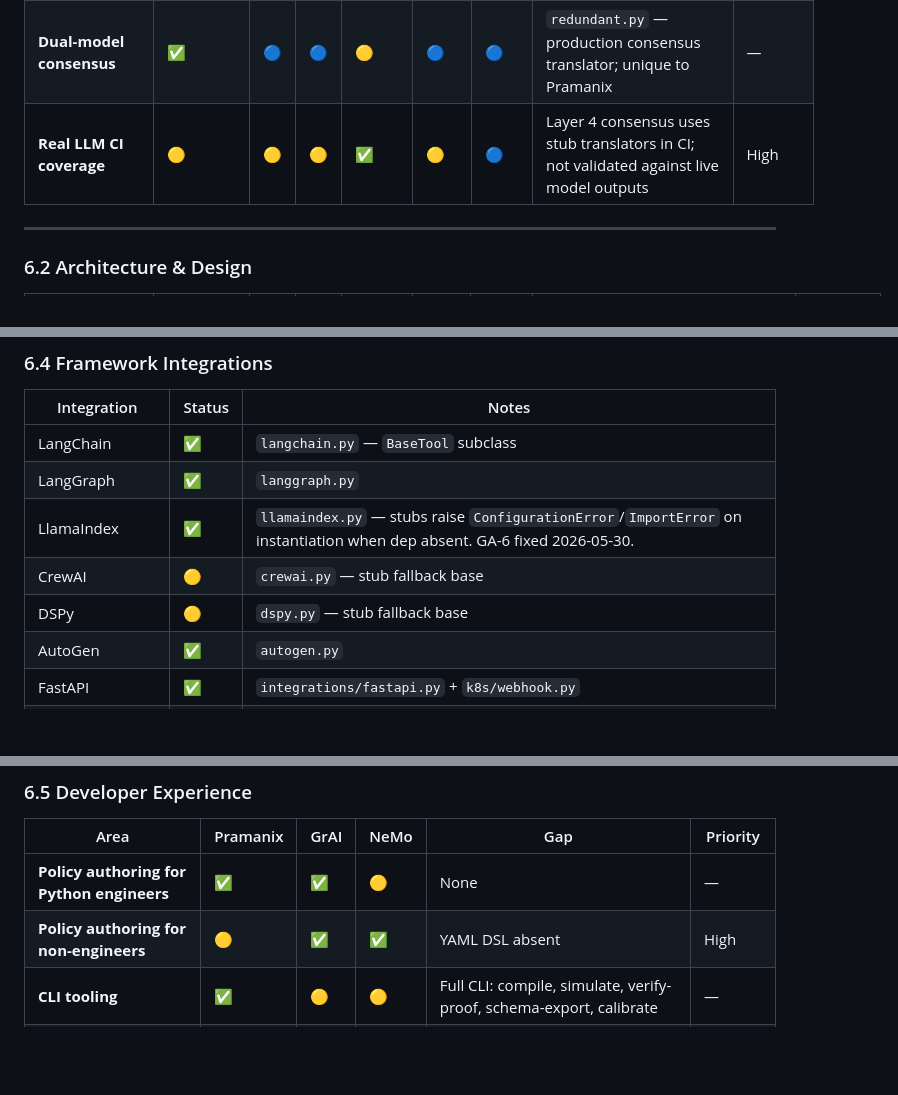
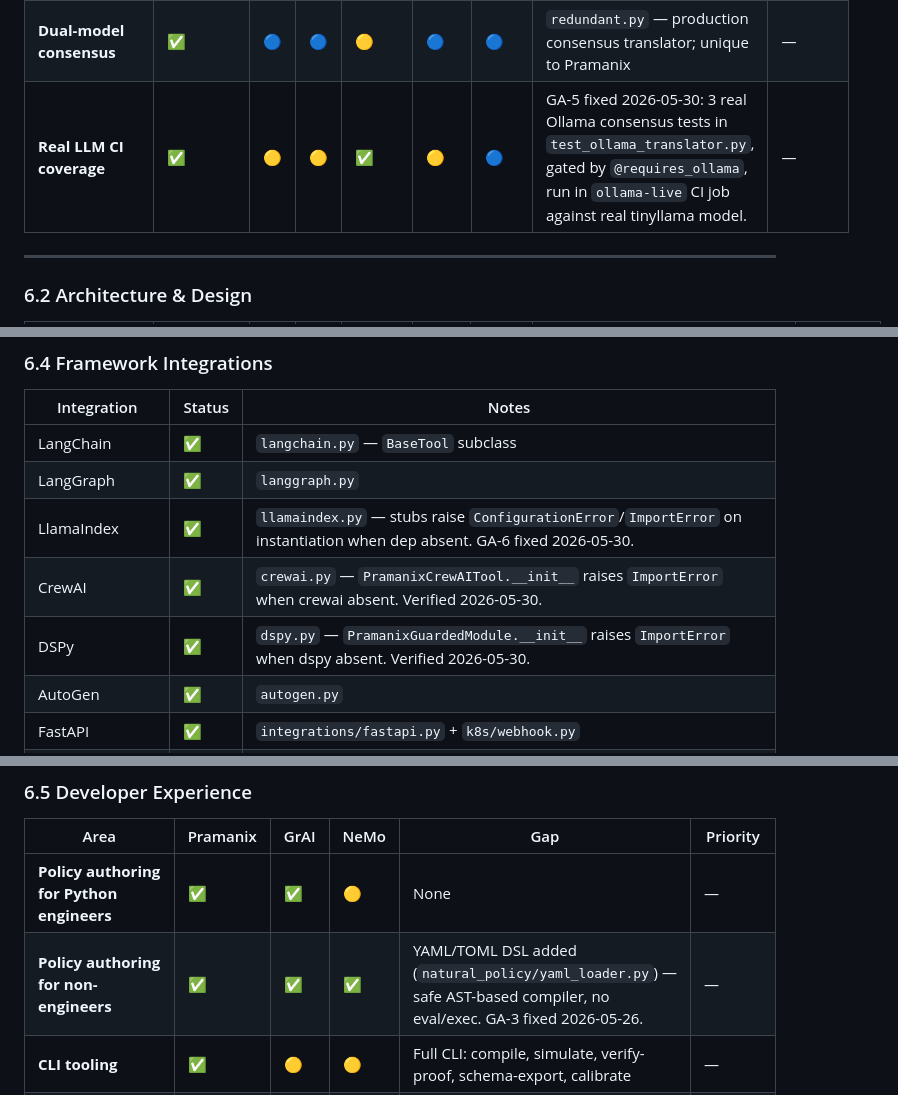
Before and after one commit to viraj1011JAIN/Pramanix, a Markdown page: flaws.md, 3 parts joined by grey strips. Drawn GitHub-style; blank space fills up the shorter version.

Commit message:
docs(audit): fix stale status entries in flaws.md sections 4.5, 6.1, 6.4, 6.5
- Section 4.5: all integration stubs now correctly listed as hardened (k8s, crewai,
  dspy, grpc, mistral all raise ImportError/ConfigurationError at instantiation)
- Section 6.1: Real LLM CI coverage row updated to reflect GA-5 fix (Ollama consensus)
- Section 6.4: CrewAI and DSPy status updated from yellow to green checkmark
- Section 6.5: YAML DSL non-engineers row updated to reflect GA-3 fix

Co-Authored-By: Claude Sonnet 4.6 <noreply@anthropic.com>

```diff
--- a/flaws.md
+++ b/flaws.md
@@ -283,7 +283,7 @@ Competitors: **LC** = LangChain, **LG** = LangGraph, **NeMo** = NVIDIA NeMo Guar
 | **Streaming validation** | ✅ | 🟡 | 🟡 | ✅ | 🟡 | 🟡 | `Guard.verify_stream()` added — async generator, JSON accumulation, verify-at-checkpoint, stops on BLOCK (GA-7, fixed 2026-05-26) | — |
 | **Injection detection** | ✅ | 🟡 | 🔵 | ✅ | 🟡 | 🔵 | `injection_scorer.py` + `injection_filter.py` — production-grade prompt injection detection with RE2 | — |
 | **Dual-model consensus** | ✅ | 🔵 | 🔵 | 🟡 | 🔵 | 🔵 | `redundant.py` — production consensus translator; unique to Pramanix | — |
-| **Real LLM CI coverage** | 🟡 | 🟡 | 🟡 | ✅ | 🟡 | 🔵 | Layer 4 consensus uses stub translators in CI; not validated against live model outputs | High |
+| **Real LLM CI coverage** | ✅ | 🟡 | 🟡 | ✅ | 🟡 | 🔵 | GA-5 fixed 2026-05-30: 3 real Ollama consensus tests in `test_ollama_translator.py`, gated by `@requires_ollama`, run in `ollama-live` CI job against real tinyllama model. | — |
 
 ---
 
@@ -329,8 +329,8 @@ Competitors: **LC** = LangChain, **LG** = LangGraph, **NeMo** = NVIDIA NeMo Guar
 | LangChain | ✅ | `langchain.py` — `BaseTool` subclass |
 | LangGraph | ✅ | `langgraph.py` |
 | LlamaIndex | ✅ | `llamaindex.py` — stubs raise `ConfigurationError`/`ImportError` on instantiation when dep absent. GA-6 fixed 2026-05-30. |
-| CrewAI | 🟡 | `crewai.py` — stub fallback base |
-| DSPy | 🟡 | `dspy.py` — stub fallback base |
+| CrewAI | ✅ | `crewai.py` — `PramanixCrewAITool.__init__` raises `ImportError` when crewai absent. Verified 2026-05-30. |
+| DSPy | ✅ | `dspy.py` — `PramanixGuardedModule.__init__` raises `ImportError` when dspy absent. Verified 2026-05-30. |
 | AutoGen | ✅ | `autogen.py` |
 | FastAPI | ✅ | `integrations/fastapi.py` + `k8s/webhook.py` |
 | Haystack | ✅ | `haystack.py` |
@@ -347,7 +347,7 @@ Competitors: **LC** = LangChain, **LG** = LangGraph, **NeMo** = NVIDIA NeMo Guar
 | Area | Pramanix | GrAI | NeMo | Gap | Priority |
 |------|----------|------|------|-----|----------|
 | **Policy authoring for Python engineers** | ✅ | ✅ | 🟡 | None | — |
-| **Policy authoring for non-engineers** | 🟡 | ✅ | ✅ | YAML DSL absent | High |
+| **Policy authoring for non-engineers** | ✅ | ✅ | ✅ | YAML/TOML DSL added (`natural_policy/yaml_loader.py`) — safe AST-based compiler, no eval/exec. GA-3 fixed 2026-05-26. | — |
 | **CLI tooling** | ✅ | 🟡 | 🟡 | Full CLI: compile, simulate, verify-proof, schema-export, calibrate | — |
 | **Policy linter / plain-English errors** | ✅ | ✅ | 🟡 | `pramanix lint-policy` — E001-E004, W001-W005 codes; `--json`, `--strict`, `--policy-var`. GA-4 fixed 2026-05-26. | — |
 | **Interactive dry-run mode** | ✅ | 🟡 | 🔵 | `dry_run.py` — full dry-run with counterfactual | — |
```
